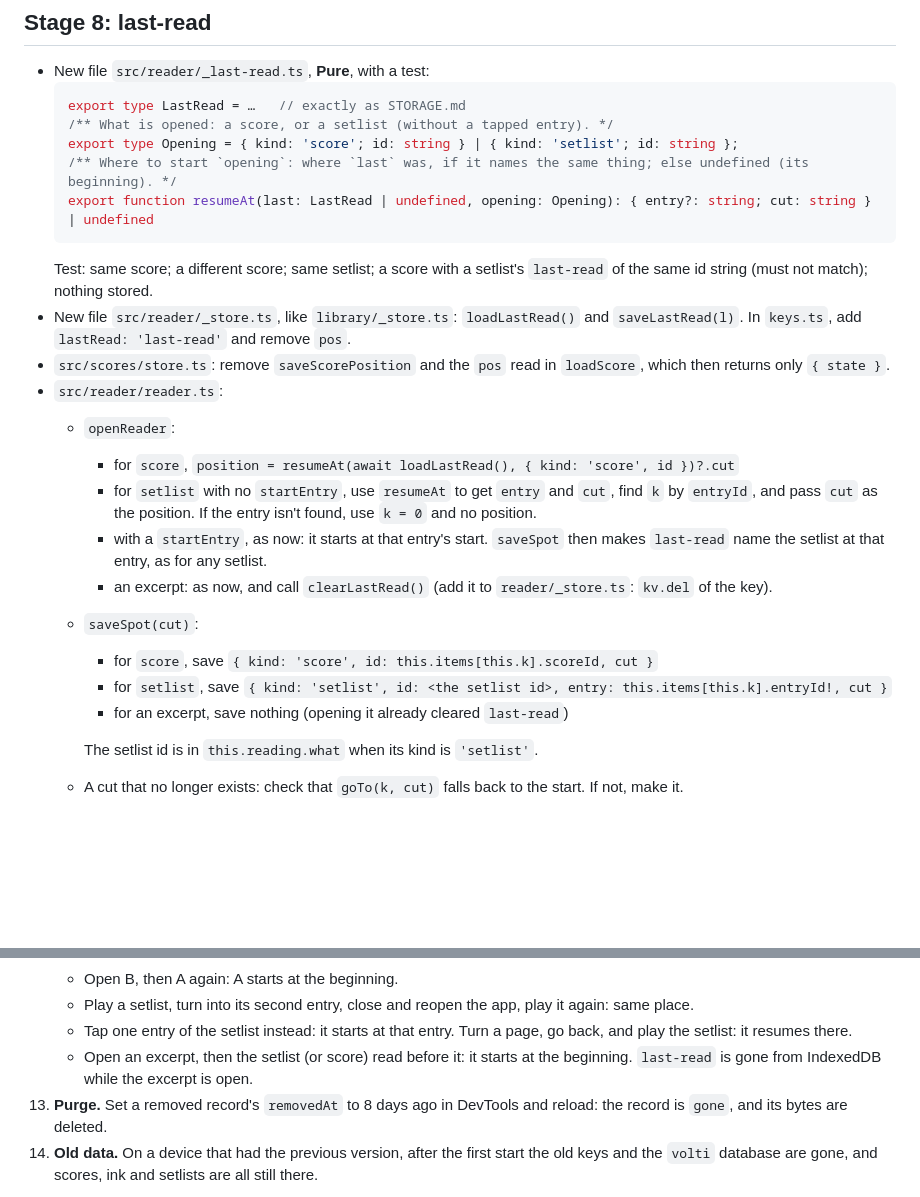
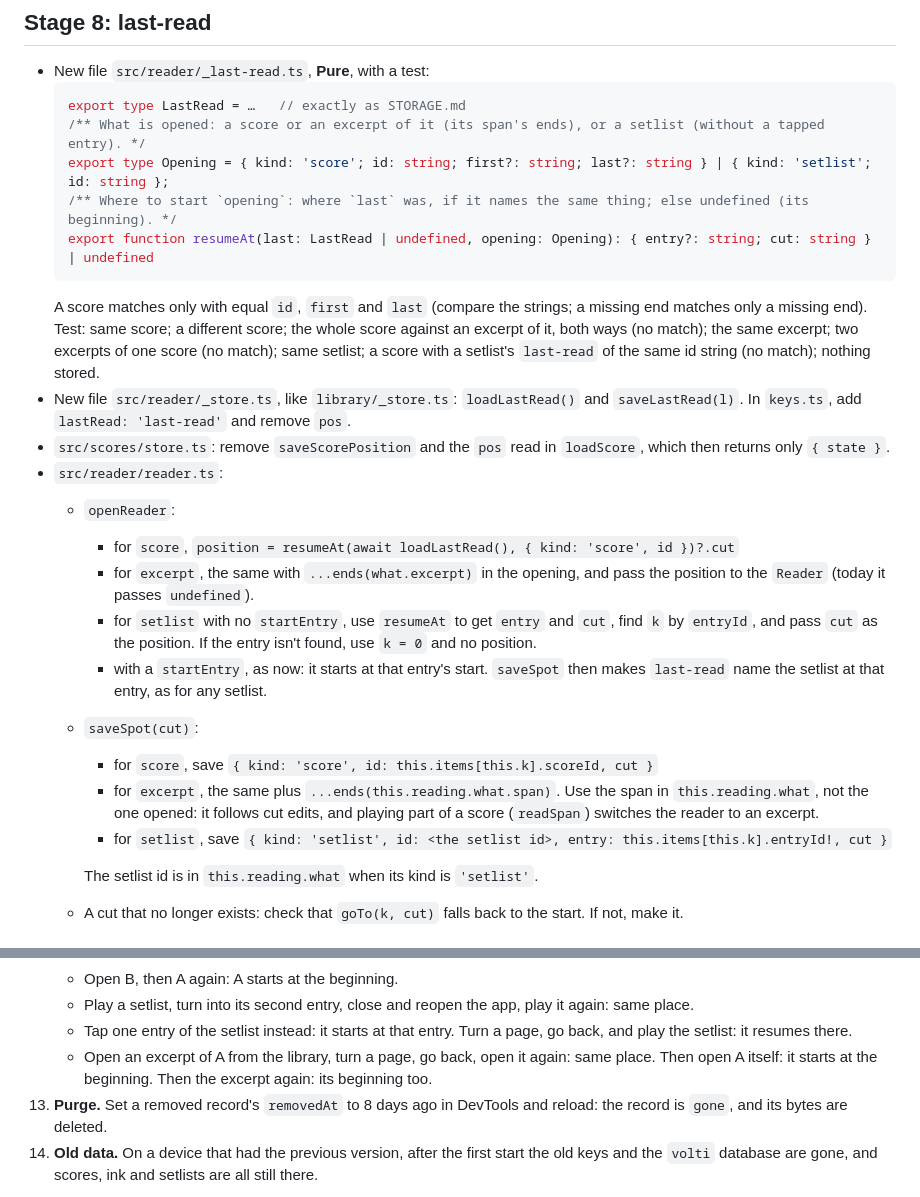
Before and after one commit to goodgriefgnome/volti, a Markdown page: STORAGE-PLAN.md, 2 parts joined by grey strips. Rendered like a GitHub page; blank space fills up the shorter version.

````diff
--- a/STORAGE-PLAN.md
+++ b/STORAGE-PLAN.md
@@ -351,13 +351,16 @@ Update `folder`'s comment.
 - New file `src/reader/_last-read.ts`, **Pure**, with a test:
   ```ts
   export type LastRead = …   // exactly as STORAGE.md
-  /** What is opened: a score, or a setlist (without a tapped entry). */
-  export type Opening = { kind: 'score'; id: string } | { kind: 'setlist'; id: string };
+  /** What is opened: a score or an excerpt of it (its span's ends), or a setlist (without a tapped entry). */
+  export type Opening = { kind: 'score'; id: string; first?: string; last?: string } | { kind: 'setlist'; id: string };
   /** Where to start `opening`: where `last` was, if it names the same thing; else undefined (its beginning). */
   export function resumeAt(last: LastRead | undefined, opening: Opening): { entry?: string; cut: string } | undefined
   ```
-  Test: same score; a different score; same setlist; a score with a setlist's `last-read` of the
-  same id string (must not match); nothing stored.
+  A score matches only with equal `id`, `first` and `last` (compare the strings; a missing end
+  matches only a missing end). Test: same score; a different score; the whole score against an
+  excerpt of it, both ways (no match); the same excerpt; two excerpts of one score (no match);
+  same setlist; a score with a setlist's `last-read` of the same id string (no match); nothing
+  stored.
 - New file `src/reader/_store.ts`, like `library/_store.ts`: `loadLastRead()` and
   `saveLastRead(l)`. In `keys.ts`, add `lastRead: 'last-read'` and remove `pos`.
 - `src/scores/store.ts`: remove `saveScorePosition` and the `pos` read in `loadScore`, which then
@@ -365,17 +368,19 @@ Update `folder`'s comment.
 - `src/reader/reader.ts`:
   - `openReader`:
     - for `score`, `position = resumeAt(await loadLastRead(), { kind: 'score', id })?.cut`
+    - for `excerpt`, the same with `...ends(what.excerpt)` in the opening, and pass the position
+      to the `Reader` (today it passes `undefined`).
     - for `setlist` with no `startEntry`, use `resumeAt` to get `entry` and `cut`, find `k` by
       `entryId`, and pass `cut` as the position. If the entry isn't found, use `k = 0` and no
       position.
     - with a `startEntry`, as now: it starts at that entry's start. `saveSpot` then makes
       `last-read` name the setlist at that entry, as for any setlist.
-    - an excerpt: as now, and call `clearLastRead()` (add it to `reader/_store.ts`: `kv.del` of
-      the key).
   - `saveSpot(cut)`:
     - for `score`, save `{ kind: 'score', id: this.items[this.k].scoreId, cut }`
+    - for `excerpt`, the same plus `...ends(this.reading.what.span)`. Use the span in
+      `this.reading.what`, not the one opened: it follows cut edits, and playing part of a score
+      (`readSpan`) switches the reader to an excerpt.
     - for `setlist`, save `{ kind: 'setlist', id: <the setlist id>, entry: this.items[this.k].entryId!, cut }`
-    - for an excerpt, save nothing (opening it already cleared `last-read`)
 
     The setlist id is in `this.reading.what` when its kind is `'setlist'`.
   - A cut that no longer exists: check that `goTo(k, cut)` falls back to the start. If not, make
@@ -438,8 +443,8 @@ Open DevTools → Application → IndexedDB → `volti-scores` → `kv` to watch
       place.
     - Tap one entry of the setlist instead: it starts at that entry. Turn a page, go back, and
       play the setlist: it resumes there.
-    - Open an excerpt, then the setlist (or score) read before it: it starts at the beginning.
-      `last-read` is gone from IndexedDB while the excerpt is open.
+    - Open an excerpt of A from the library, turn a page, go back, open it again: same place.
+      Then open A itself: it starts at the beginning. Then the excerpt again: its beginning too.
 13. **Purge.** Set a removed record's `removedAt` to 8 days ago in DevTools and reload: the record
     is `gone`, and its bytes are deleted.
 14. **Old data.** On a device that had the previous version, after the first start the old keys
````
Also changed, not shown: STORAGE.md (+15 -7 lines).
